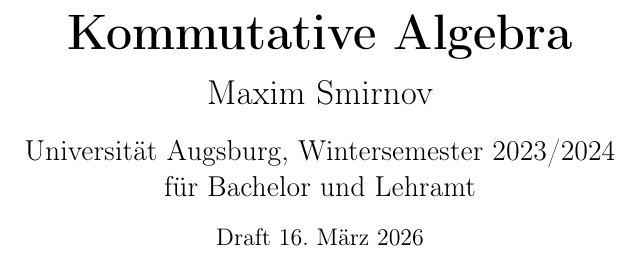
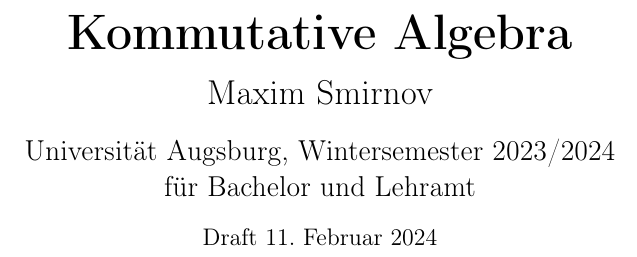
Before and after one commit to msmirnov18/commutative-algebra-ws23, a LaTeX document (notes.tex): part of page 1 of 73, cut so that both start at the same text. Compiled offline with pdfLaTeX.

Commit message:
Fix current date

```diff
--- a/notes.tex
+++ b/notes.tex
@@ -174,7 +174,8 @@
 für Bachelor und Lehramt \\
 }
 \vspace{10pt}
-Draft \today
+% Draft \today
+Draft 11. Februar 2024
 \end{center}
 
 
```
